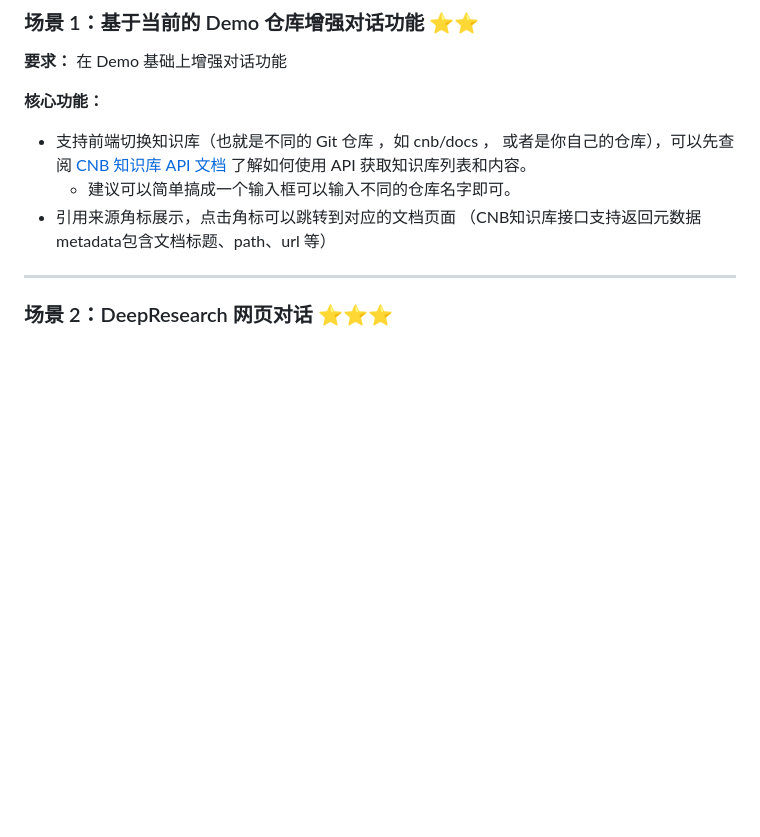
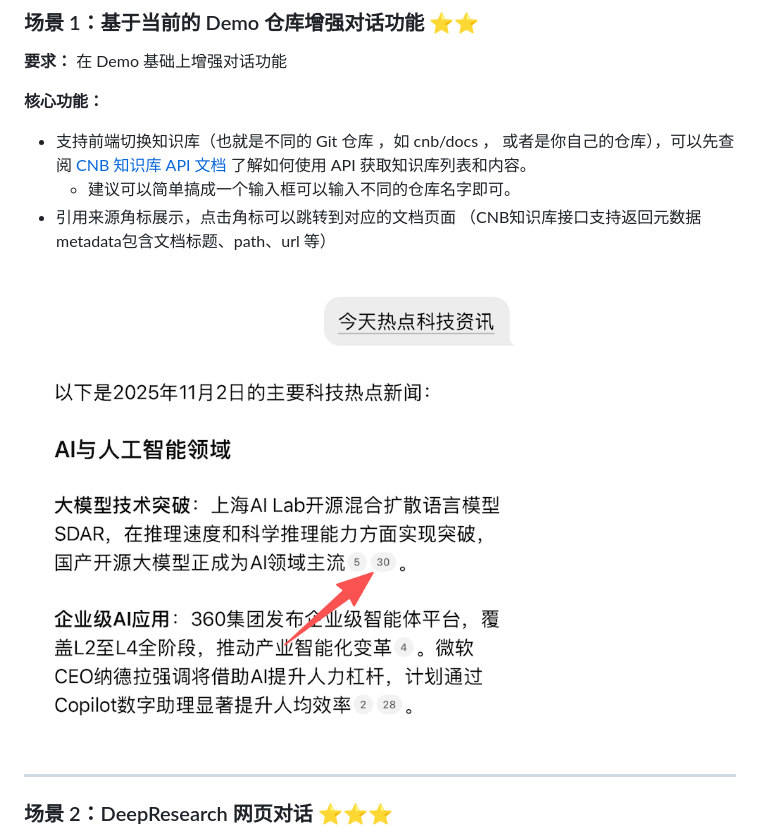
Before and after one commit to AndrewCullacino/AI-Knowledge-Base-Building, a Markdown page: README.md, the part around the change. Drawn GitHub-style; pictures changed too: assets/引用.png (added); blank space fills up the shorter version.

Commit message:
feat: add catition image

```diff
--- a/README.md
+++ b/README.md
@@ -43,6 +43,8 @@
 - 支持前端切换知识库（也就是不同的 Git 仓库 ，如 cnb/docs ， 或者是你自己的仓库），可以先查阅 [CNB 知识库 API 文档](https://docs.cnb.cool/zh/ai/knowledge-base.html) 了解如何使用 API 获取知识库列表和内容。
   - 建议可以简单搞成一个输入框可以输入不同的仓库名字即可。
 - 引用来源角标展示，点击角标可以跳转到对应的文档页面 （CNB知识库接口支持返回元数据metadata包含文档标题、path、url 等）
+
+<img src="./assets/引用.png" alt="引用.png" width="500">
 
 ---
 
```
